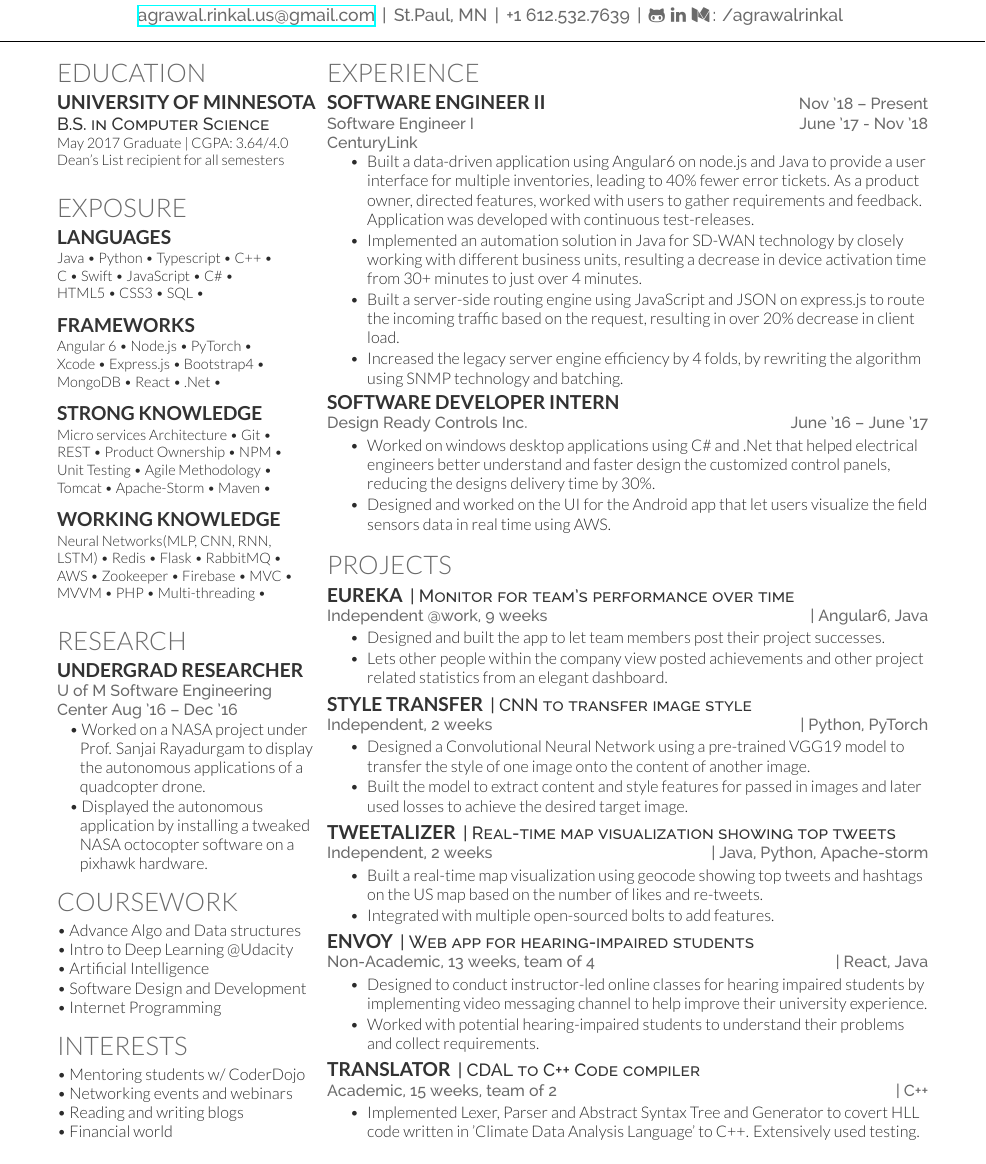
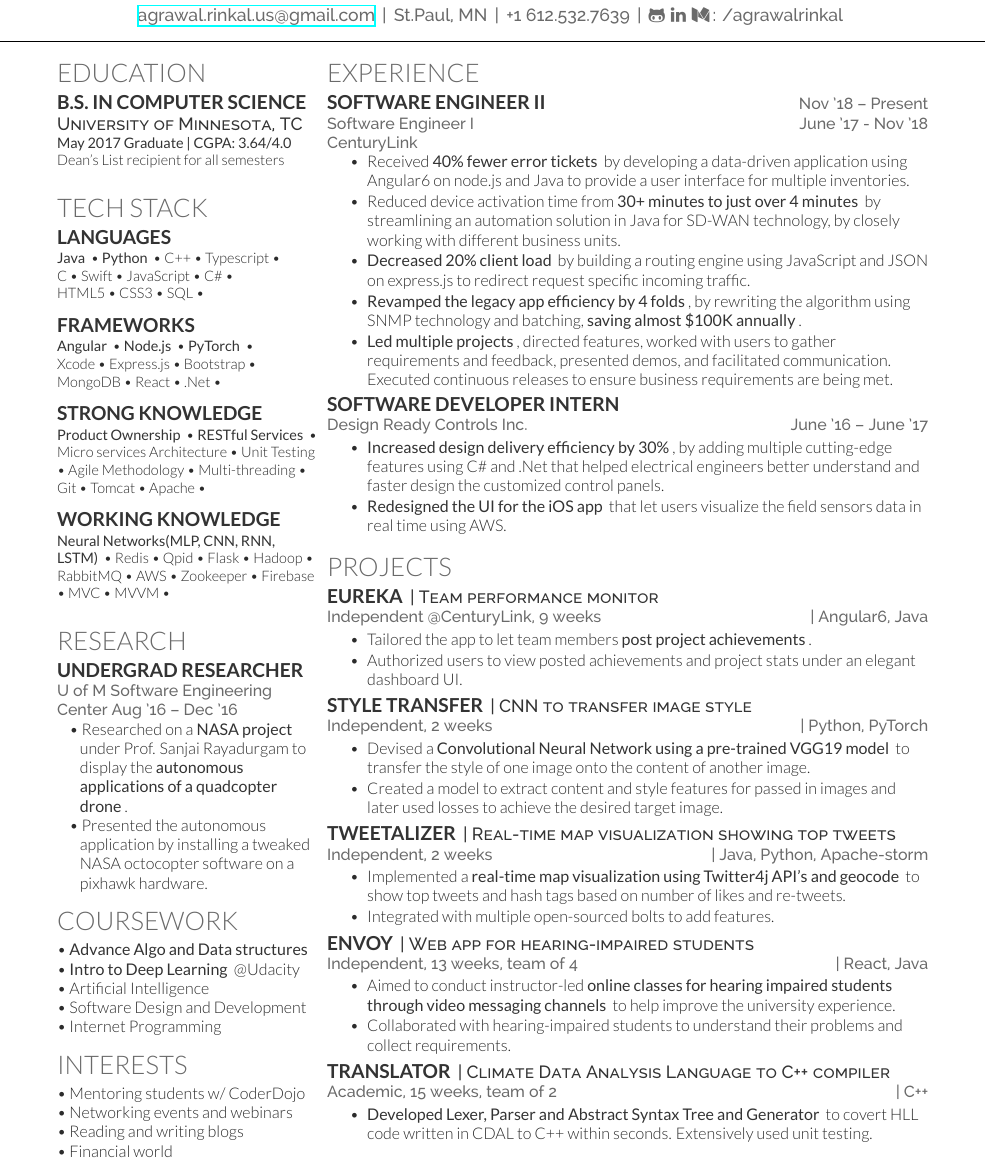
Before and after one commit to agrawalrinkal/Latest-Resume, a LaTeX CV (rinkal_resume-openfont.tex): part of the page, cut so that both start at the same text. Compiled offline with XeLaTeX.

Commit message:
Updated and formatted content, highlighted main points

```diff
--- a/rinkal_resume-openfont.tex
+++ b/rinkal_resume-openfont.tex
@@ -45,9 +45,9 @@
 
 \section{Education}
 
-\subsection{University Of Minnesota}
-\descript{B.S. in Computer Science}
-\small May 2017  Graduate | CGPA: 3.64/4.0 \\
+\subsection{B.S. in Computer Science}
+\descript{University of Minnesota, TC}
+\small \custombold{May 2017  Graduate | CGPA: 3.64/4.0} \\
 \small Dean's List recipient for all semesters
 \sectionsep
 
@@ -55,13 +55,13 @@
 %     SKILLS
 %%%%%%%%%%%%%%%%%%%%%%%%%%%%%%%%%%%%%%
 
-\section{Exposure}
+\section{Tech Stack}
 \subsection{Languages}
 \vspace{1pt}
-Java \textbullet{}
-Python \textbullet{}
-Typescript \textbullet{}
-C++ \textbullet{} \\
+\custombold{Java} \textbullet{}
+\custombold{Python} \textbullet{}
+C++ \textbullet{}
+Typescript \textbullet{} \\
 C \textbullet{}
 Swift \textbullet{}
 JavaScript \textbullet{}
@@ -74,12 +74,12 @@ SQL \textbullet{}
 \vspace{1pt}
 \subsection{Frameworks}
 \vspace{1pt}
-Angular 6 \textbullet{}
-Node.js \textbullet{}
-PyTorch \textbullet{} \\
+\custombold{Angular} \textbullet{}
+\custombold{Node.js} \textbullet{}
+\custombold{PyTorch} \textbullet{} \\
 Xcode \textbullet{}
 Express.js \textbullet{}
-Bootstrap4 \textbullet{}
+Bootstrap \textbullet{}
 MongoDB \textbullet{}
 React \textbullet{}
 .Net \textbullet{}
@@ -88,33 +88,31 @@ React \textbullet{}
 \vspace{1pt}
 \subsection{Strong Knowledge}
 \vspace{1pt}
+\custombold{Product Ownership} \textbullet{}
+\custombold{RESTful Services} \textbullet{}
 Micro services Architecture \textbullet{}
-Git \textbullet{} \\
-REST \textbullet{}
-Product Ownership \textbullet{}
-NPM \textbullet{} \\
 Unit Testing \textbullet{}
-Agile Methodology \textbullet{} \\
+Agile Methodology \textbullet{}
+Multi-threading \textbullet{}
+Git \textbullet{}
 Tomcat \textbullet{}
-Apache-Storm \textbullet{}
-Maven \textbullet{}
-%Eclipse \textbullet{}
+Apache \textbullet{}
 \sectionsep
 
 \vspace{1pt}
 \subsection{Working Knowledge}
 \vspace{1pt}
-Neural Networks(MLP, CNN, RNN, \\ LSTM)  \textbullet{}
+\custombold{Neural Networks(MLP, CNN, RNN, \\ LSTM)}  \textbullet{}
 Redis \textbullet{}
+Qpid \textbullet{}
 Flask \textbullet{}
-RabbitMQ \textbullet{} \\
+Hadoop \textbullet{}
+RabbitMQ \textbullet{}
 AWS \textbullet{}
 Zookeeper \textbullet{}
 Firebase \textbullet{}
-MVC \textbullet{} \\
+MVC \textbullet{}
 MVVM \textbullet{}
-PHP \textbullet{}
-Multi-threading \textbullet{}
 \sectionsep
 
 %%%%%%%%%%%%%%%%%%%%%%%%%%%%%%%%%%%%%%
@@ -133,9 +131,9 @@ Multi-threading \textbullet{}
 % Adds the horizontal space to the bullet point
 % \begin{tightemize}
 \hspace{0.2cm} \hangindent=\boxwid
-\textbullet{} Worked on a NASA project under Prof. Sanjai Rayadurgam to display the autonomous applications of a quadcopter drone. \\
+\textbullet{} Researched on a \custombold{NASA project} under Prof. Sanjai Rayadurgam to display the \custombold{autonomous applications of a quadcopter drone}. \\
 \hspace{0.2cm} \hangindent=\boxwid
-\textbullet{} Displayed the autonomous application by installing a tweaked NASA octocopter software on a pixhawk hardware. \\
+\textbullet{} Presented the autonomous application by installing a tweaked NASA octocopter software on a pixhawk hardware. \\
 % \end{tightemize}
 \smallsectionsep
 
@@ -143,8 +141,8 @@ Multi-threading \textbullet{}
 %     COURSEWORK
 %%%%%%%%%%%%%%%%%%%%%%%%%%%%%%%%%%%%%%
 \section{Coursework}
-\textbullet{} Advance Algo and Data structures \\
-\textbullet{} Intro to Deep Learning @Udacity\\
+\textbullet{} \custombold{Advance Algo and Data structures} \\
+\textbullet{} \custombold{Intro to Deep Learning} @Udacity \\
 \textbullet{} Artificial Intelligence \\
 \textbullet{} Software Design and Development \\
 \textbullet{} Internet Programming \\
@@ -179,32 +177,33 @@ Multi-threading \textbullet{}
 \location{CenturyLink}
 \vspace{\topsep} % Hacky fix for awkward extra vertical space
 \begin{tightemize}
-\item Built a data-driven application using Angular6 on node.js and Java to provide a user interface for multiple inventories, leading to 40\% fewer error tickets. As a product owner, directed features, worked with users to gather requirements and feedback. Application was developed with continuous test-releases.
-\item Implemented an automation solution in Java for SD-WAN technology by closely working with different business units, resulting a decrease in device activation time from 30+ minutes to just over 4 minutes.
-\item Built a server-side routing engine using JavaScript and JSON on express.js to route the incoming traffic based on the request, resulting in over 20\% decrease in client load.
-\item Increased the legacy server engine efficiency by 4 folds, by rewriting the algorithm using SNMP technology and batching.
+\item Received \custombold{40\% fewer error tickets} by developing a data-driven application using Angular6 on node.js and Java to provide a user interface for multiple inventories.
+\item Reduced device activation time from \custombold{30+ minutes to just over 4 minutes} by streamlining an automation solution in Java for SD-WAN technology, by closely working with different business units.
+\item \custombold{Decreased 20\% client load} by building a routing engine using JavaScript and JSON on express.js to redirect request specific incoming traffic.
+\item \custombold{Revamped the legacy app efficiency by 4 folds}, by rewriting the algorithm using SNMP technology and batching, \custombold{saving almost \$100K annually}.
+\item \custombold{Led multiple projects}, directed features, worked with users to gather requirements and feedback, presented demos, and facilitated communication. Executed continuous releases to ensure business requirements are being met.
 \end{tightemize}
 \smallsectionsep
 
 \runsubsection{Software Developer Intern} \\
 \location{Design Ready Controls Inc. \hfill  June '16 – June '17}
 \begin{tightemize}
-\item Worked on windows desktop applications using C\# and .Net that helped electrical engineers better understand and faster design the customized control panels, reducing the designs delivery time by 30\%.
-\item Designed and worked on the UI for the Android app that let users visualize the field sensors data in real time using AWS.
+\item \custombold{Increased design delivery efficiency by 30\%}, by adding multiple cutting-edge features using C\# and .Net that helped electrical engineers better understand and faster design the customized control panels.
+\item \custombold{Redesigned the UI for the iOS app} that let users visualize the field sensors data in real time using AWS.
 \end{tightemize}
 \smallsectionsep
 
 %%%%%%%%%%%%%%%%%%%%%%%%%%%%%%%%%%%%%%
 %     PROJECTS
 %%%%%%%%%%%%%%%%%%%%%%%%%%%%%%%%%%%%%%
+\section{Projects}
 
-\section{Projects}
 \runsubsection{Eureka}
-\descript{| Monitor for team's performance over time}
-\location{Independent @work, 9 weeks  \hfill | Angular6, Java}
+\descript{| Team performance monitor}
+\location{Independent @CenturyLink, 9 weeks  \hfill | Angular6, Java}
 \begin{tightemize}
-\item Designed and built the app to let team members post their project successes.
-\item Lets other people within the company view posted achievements and other project related statistics from an elegant dashboard.
+\item Tailored the app to let team members \custombold{post project achievements}.
+\item Authorized users to view posted achievements and project stats under an elegant dashboard UI.
 \end{tightemize}
 \smallsectionsep
 
@@ -212,8 +211,8 @@ Multi-threading \textbullet{}
 \descript{| CNN to transfer image style}
 \location{Independent, 2 weeks  \hfill | Python, PyTorch}
 \begin{tightemize}
-\item Designed a Convolutional Neural Network using a pre-trained VGG19 model to transfer the style of one image onto the content of another image.
-\item Built the model to extract content and style features for passed in images and later used losses to achieve the desired target image.
+\item Devised a \custombold{Convolutional Neural Network using a pre-trained VGG19 model} to transfer the style of one image onto the content of another image.
+\item Created a model to extract content and style features for passed in images and later used losses to achieve the desired target image.
 \end{tightemize}
 \smallsectionsep
 
@@ -221,27 +220,25 @@ Multi-threading \textbullet{}
 \descript{| Real-time map visualization showing top tweets}
 \location{Independent, 2 weeks \hfill  | Java, Python, Apache-storm}
 \begin{tightemize}
-\item Built a real-time map visualization using geocode showing top tweets and hashtags on the US map based on the number of likes and re-tweets.
+\item Implemented a \custombold{real-time map visualization using Twitter4j API's and geocode} to show top tweets and hash tags based on number of likes and re-tweets.
 \item Integrated with multiple open-sourced bolts to add features.
 \end{tightemize}
 \smallsectionsep
 
 \runsubsection{Envoy}
 \descript{| Web app for hearing-impaired students}
-\location{Non-Academic, 13 weeks, team of 4  \hfill | React, Java}
+\location{Independent, 13 weeks, team of 4  \hfill | React, Java}
 \begin{tightemize}
-\item Designed to conduct instructor-led online classes for hearing impaired students by implementing video messaging channel to help improve their university experience.
-\item Worked with potential hearing-impaired students to understand their problems and collect requirements.
+\item Aimed to conduct instructor-led \custombold{online classes for hearing impaired students through video messaging channels} to help improve the university experience.
+\item Collaborated with hearing-impaired students to understand their problems and collect requirements.
 \end{tightemize}
 \smallsectionsep
 
 \runsubsection{Translator}
-\descript{| CDAL to C++ Code compiler}
+\descript{| Climate Data Analysis Language to C++ compiler}
 \location{Academic, 15 weeks, team of 2 \hfill  | C++}
 \begin{tightemize}
-\item Implemented Lexer, Parser and Abstract Syntax Tree and Generator to covert HLL code written in 'Climate Data Analysis Language' to C++. Extensively used testing.
-% \item  Built a compiler to translate 'Climate Data Analysis Language' code into C++ code.
-% \item Extensively used unit testing to verify conversion correctness.
+\item \custombold{Developed Lexer, Parser and Abstract Syntax Tree and Generator} to covert HLL code written in CDAL to C++ within seconds. Extensively used unit testing.
 \end{tightemize}
 \smallsectionsep
 
```
